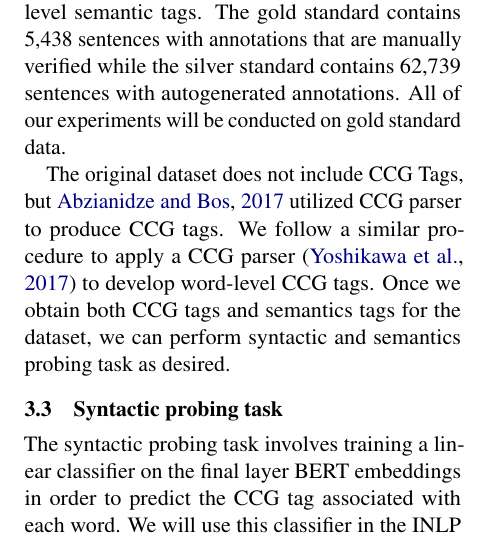
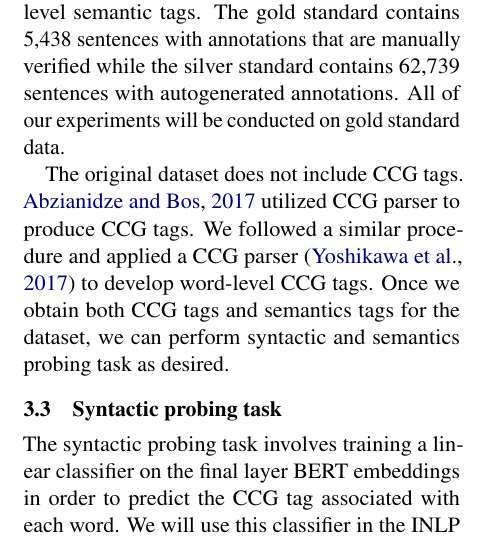
Before and after one commit to wigwit/analyzing-INLP, a LaTeX paper (paper/paper.tex): part of one column of page 3 of 6, cut so that both start at the same text. Compiled offline with pdfLaTeX.

Commit message:
fixing typos

```diff
--- a/paper/paper.tex
+++ b/paper/paper.tex
@@ -137,7 +137,7 @@ We will pair the INLP method with the probing tasks described in sections \ref{s
 % might change later if choose to run experiment in silver
 We use the English Parallel Meaning Bank v4.0 \citep{pmbData} to test the linear separability of the semantic and syntactic information in word-level BERT embeddings. This dataset is consist of gold standard and silver standard of word-level semantic tags. The gold standard contains 5,438 sentences with annotations that are manually verified while the silver standard contains 62,739 sentences with autogenerated annotations. All of our experiments will be conducted on gold standard data.
 
-The original dataset does not include CCG Tags, but \citealp{pmbData} utilized CCG parser to produce CCG tags. We follow a similar procedure to apply a CCG parser \citep{ccg_tagger} to develop word-level CCG tags. Once we obtain both CCG tags and semantics tags for the dataset, we can perform syntactic and semantics probing task as desired.%Fill this in
+The original dataset does not include CCG tags. \citealp{pmbData} utilized CCG parser to produce CCG tags. We followed a similar procedure and applied a CCG parser \citep{ccg_tagger} to develop word-level CCG tags. Once we obtain both CCG tags and semantics tags for the dataset, we can perform syntactic and semantics probing task as desired.%Fill this in
  %Do we drop anything or do any other pre-processing that I missed here?
 
 
```
Also changed, not shown: paper/paper.pdf.
